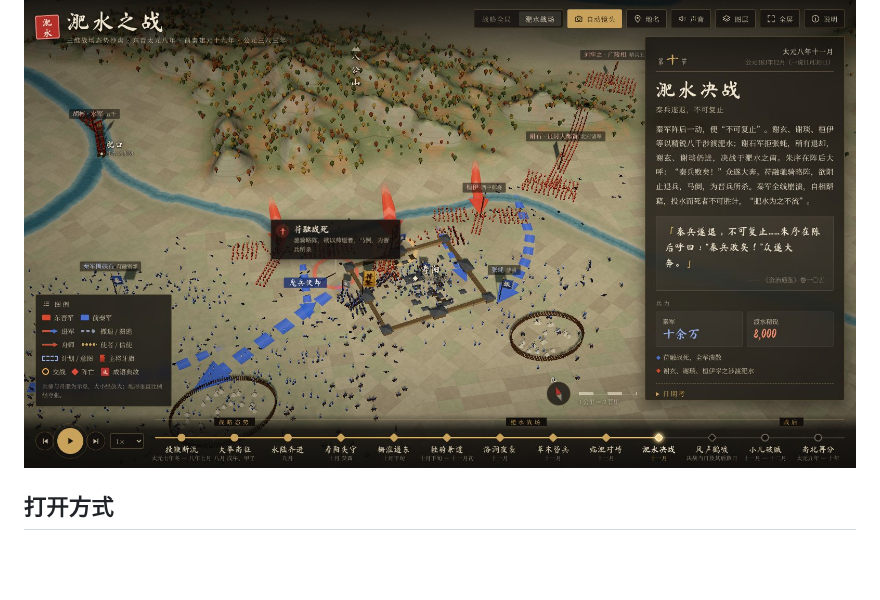
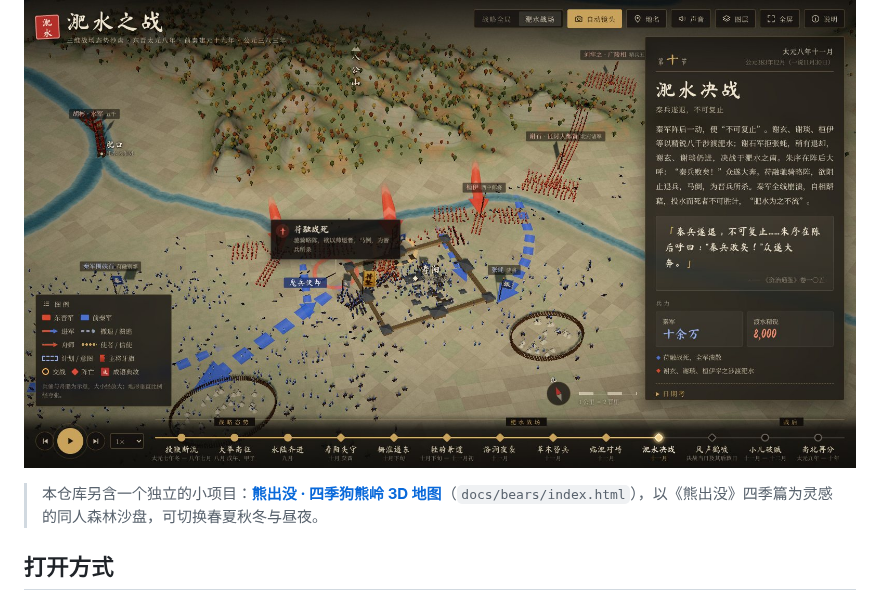
Before and after one commit to gaolinshencn-lab/Feishui_zhizhan, a Markdown page: README.md, the part around the change. Rendered like a GitHub page; blank space fills up the shorter version.

```diff
--- a/README.md
+++ b/README.md
@@ -3,6 +3,8 @@
 东晋太元八年（前秦建元十九年，公元 383 年）淝水之战的三维战场模型。两座以真实高程制作的沙盘，一座展示从长安到建康的战略全局，一座展示寿阳—八公山—洛涧一带的战场；沿十三个时间节点，演示两军的进军路线、交战经过与战场态势变化，并标注关键地点、日期和史料原文。
 
 ![淝水决战](docs/screenshots/battle.jpg)
+
+> 本仓库另含一个独立的小项目：**[熊出没 · 四季狗熊岭 3D 地图](bears/README.md)**（`docs/bears/index.html`），以《熊出没》四季篇为灵感的同人森林沙盘，可切换春夏秋冬与昼夜。
 
 ## 打开方式
 
```
Also changed, not shown: bears/README.md (added, +68 -0 lines), docs/bears-screenshots/closeups.jpg (added), docs/bears-screenshots/seasons.jpg (added), 16 other files.
